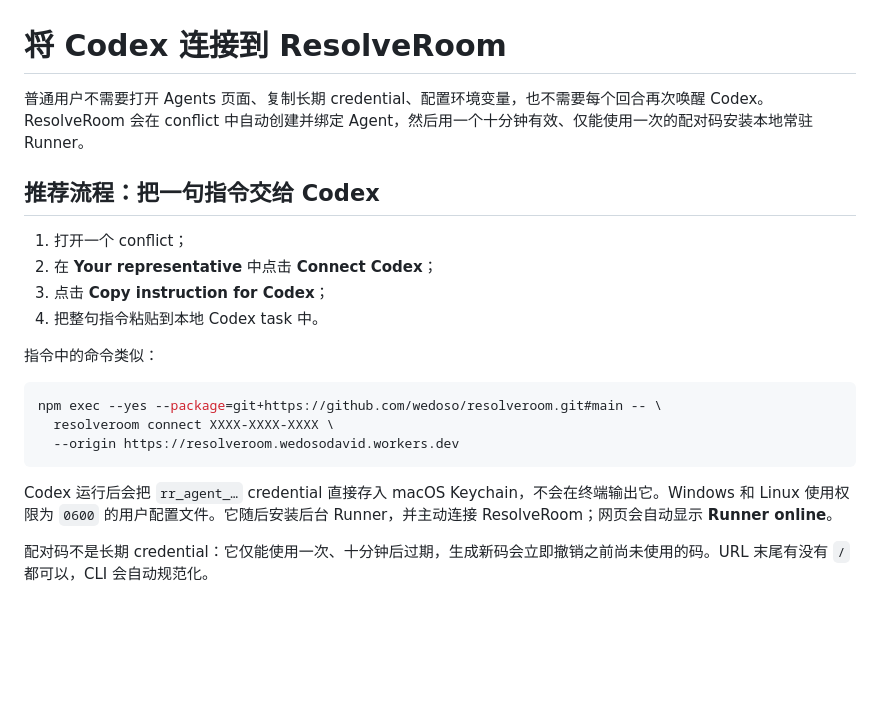
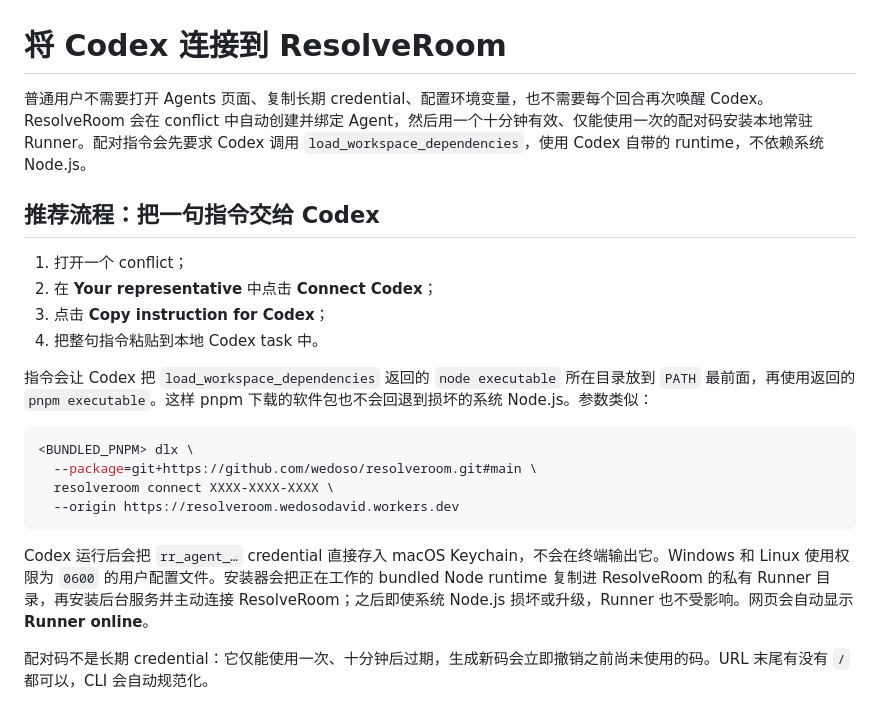
Before and after one commit to wedoso/resolveroom, a Markdown page: docs/LOCAL_CODEX_AGENT.zh-CN.md, the part around the change. GitHub-like rendering; blank space fills up the shorter version.

````diff
--- a/docs/LOCAL_CODEX_AGENT.zh-CN.md
+++ b/docs/LOCAL_CODEX_AGENT.zh-CN.md
@@ -1,6 +1,6 @@
 # 将 Codex 连接到 ResolveRoom
 
-普通用户不需要打开 Agents 页面、复制长期 credential、配置环境变量，也不需要每个回合再次唤醒 Codex。ResolveRoom 会在 conflict 中自动创建并绑定 Agent，然后用一个十分钟有效、仅能使用一次的配对码安装本地常驻 Runner。
+普通用户不需要打开 Agents 页面、复制长期 credential、配置环境变量，也不需要每个回合再次唤醒 Codex。ResolveRoom 会在 conflict 中自动创建并绑定 Agent，然后用一个十分钟有效、仅能使用一次的配对码安装本地常驻 Runner。配对指令会先要求 Codex 调用 `load_workspace_dependencies`，使用 Codex 自带的 runtime，不依赖系统 Node.js。
 
 ## 推荐流程：把一句指令交给 Codex
 
@@ -9,15 +9,16 @@
 3. 点击 **Copy instruction for Codex**；
 4. 把整句指令粘贴到本地 Codex task 中。
 
-指令中的命令类似：
+指令会让 Codex 把 `load_workspace_dependencies` 返回的 `node executable` 所在目录放到 `PATH` 最前面，再使用返回的 `pnpm executable`。这样 pnpm 下载的软件包也不会回退到损坏的系统 Node.js。参数类似：
 
 ```bash
-npm exec --yes --package=git+https://github.com/wedoso/resolveroom.git#main -- \
+<BUNDLED_PNPM> dlx \
+  --package=git+https://github.com/wedoso/resolveroom.git#main \
   resolveroom connect XXXX-XXXX-XXXX \
   --origin https://resolveroom.wedosodavid.workers.dev
 ```
 
-Codex 运行后会把 `rr_agent_…` credential 直接存入 macOS Keychain，不会在终端输出它。Windows 和 Linux 使用权限为 `0600` 的用户配置文件。它随后安装后台 Runner，并主动连接 ResolveRoom；网页会自动显示 **Runner online**。
+Codex 运行后会把 `rr_agent_…` credential 直接存入 macOS Keychain，不会在终端输出它。Windows 和 Linux 使用权限为 `0600` 的用户配置文件。安装器会把正在工作的 bundled Node runtime 复制进 ResolveRoom 的私有 Runner 目录，再安装后台服务并主动连接 ResolveRoom；之后即使系统 Node.js 损坏或升级，Runner 也不受影响。网页会自动显示 **Runner online**。
 
 配对码不是长期 credential：它仅能使用一次、十分钟后过期，生成新码会立即撤销之前尚未使用的码。URL 末尾有没有 `/` 都可以，CLI 会自动规范化。
 
````
Also changed, not shown: AGENTS.md (+1 -1 lines), README.md (+6 -3 lines), docs/assets/resolveroom-overview.jpg, 7 other files.
